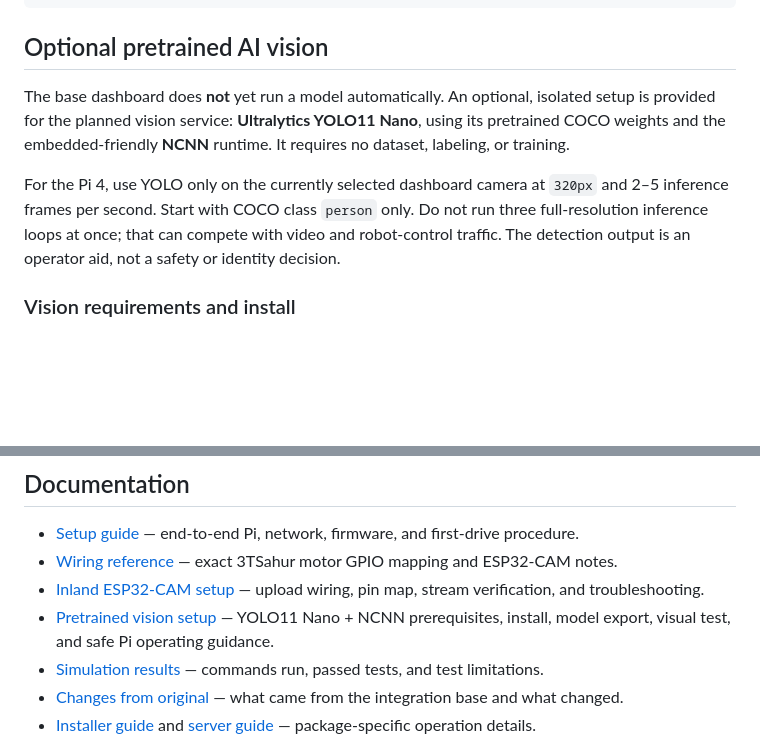
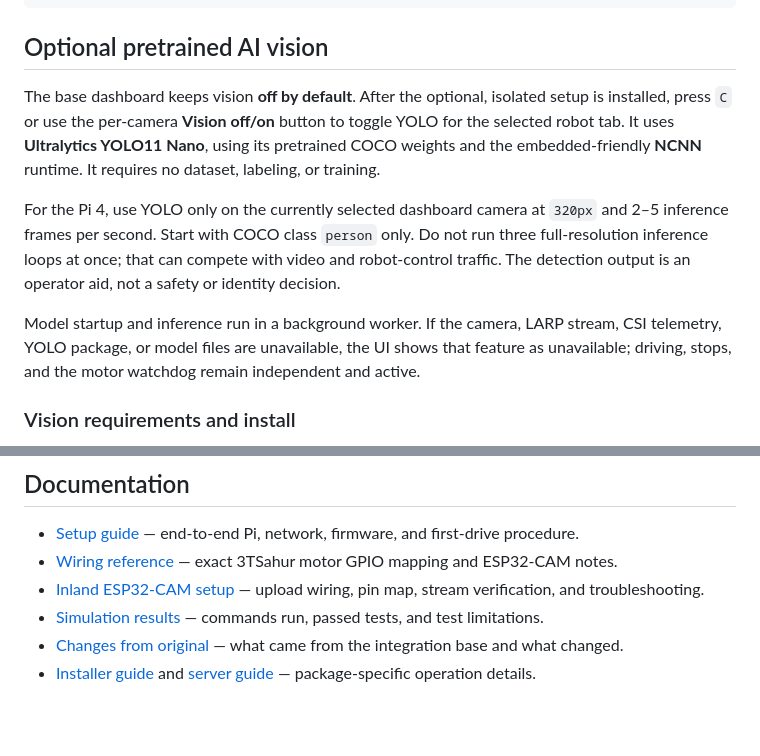
Before and after one commit to william-thompsonthe1st/STEM-Research-Academy, a Markdown page: README.md, 2 parts joined by grey strips. GitHub-like rendering; blank space fills up the shorter version.

Commit message:
Add optional per-camera YOLO controls

```diff
--- a/README.md
+++ b/README.md
@@ -144,8 +144,9 @@ sudo systemctl status stem-robot-dashboard
 
 ## Optional pretrained AI vision
 
-The base dashboard does **not** yet run a model automatically. An optional,
-isolated setup is provided for the planned vision service: **Ultralytics
+The base dashboard keeps vision **off by default**. After the optional,
+isolated setup is installed, press `C` or use the per-camera **Vision off/on**
+button to toggle YOLO for the selected robot tab. It uses **Ultralytics
 YOLO11 Nano**, using its pretrained COCO weights and the embedded-friendly
 **NCNN** runtime. It requires no dataset, labeling, or training.
 
@@ -154,6 +155,11 @@ For the Pi 4, use YOLO only on the currently selected dashboard camera at
 only. Do not run three full-resolution inference loops at once; that can
 compete with video and robot-control traffic. The detection output is an
 operator aid, not a safety or identity decision.
+
+Model startup and inference run in a background worker. If the camera, LARP
+stream, CSI telemetry, YOLO package, or model files are unavailable, the UI
+shows that feature as unavailable; driving, stops, and the motor watchdog
+remain independent and active.
 
 ### Vision requirements and install
 
@@ -254,7 +260,6 @@ Then browse to `http://127.0.0.1:8080`. On a non-Pi machine, GPIO behavior is si
 - [Setup guide](docs/SETUP.md) — end-to-end Pi, network, firmware, and first-drive procedure.
 - [Wiring reference](docs/WIRING.md) — exact 3TSahur motor GPIO mapping and ESP32-CAM notes.
 - [Inland ESP32-CAM setup](docs/ESP32_CAM_SETUP.md) — upload wiring, pin map, stream verification, and troubleshooting.
-- [Pretrained vision setup](docs/VISION_SETUP.md) — YOLO11 Nano + NCNN prerequisites, install, model export, visual test, and safe Pi operating guidance.
 - [Simulation results](docs/SIMULATION_RESULTS.md) — commands run, passed tests, and test limitations.
 - [Changes from original](docs/CHANGES_FROM_ORIGINAL.md) — what came from the integration base and what changed.
 - [Installer guide](installer/README.md) and [server guide](robot_server/README.md) — package-specific operation details.
```
